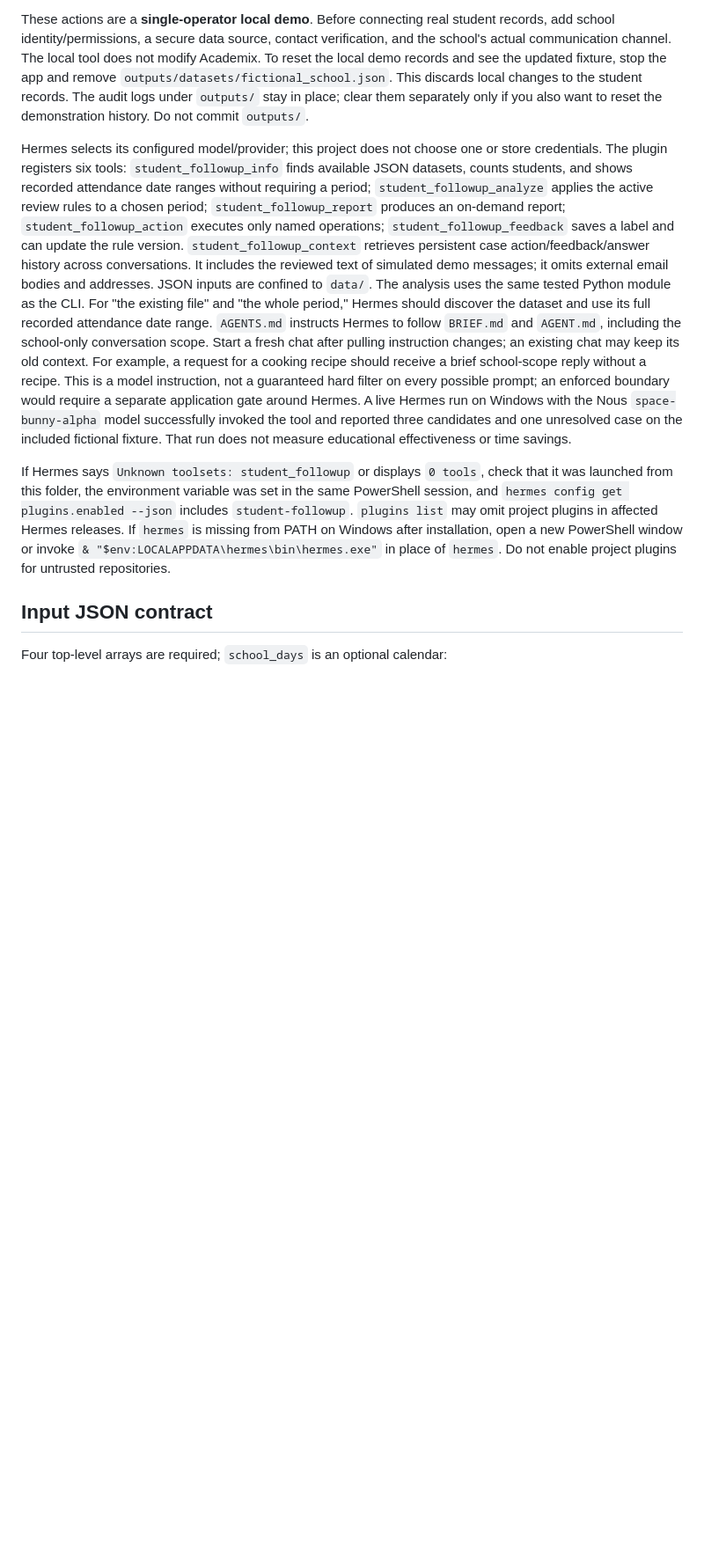
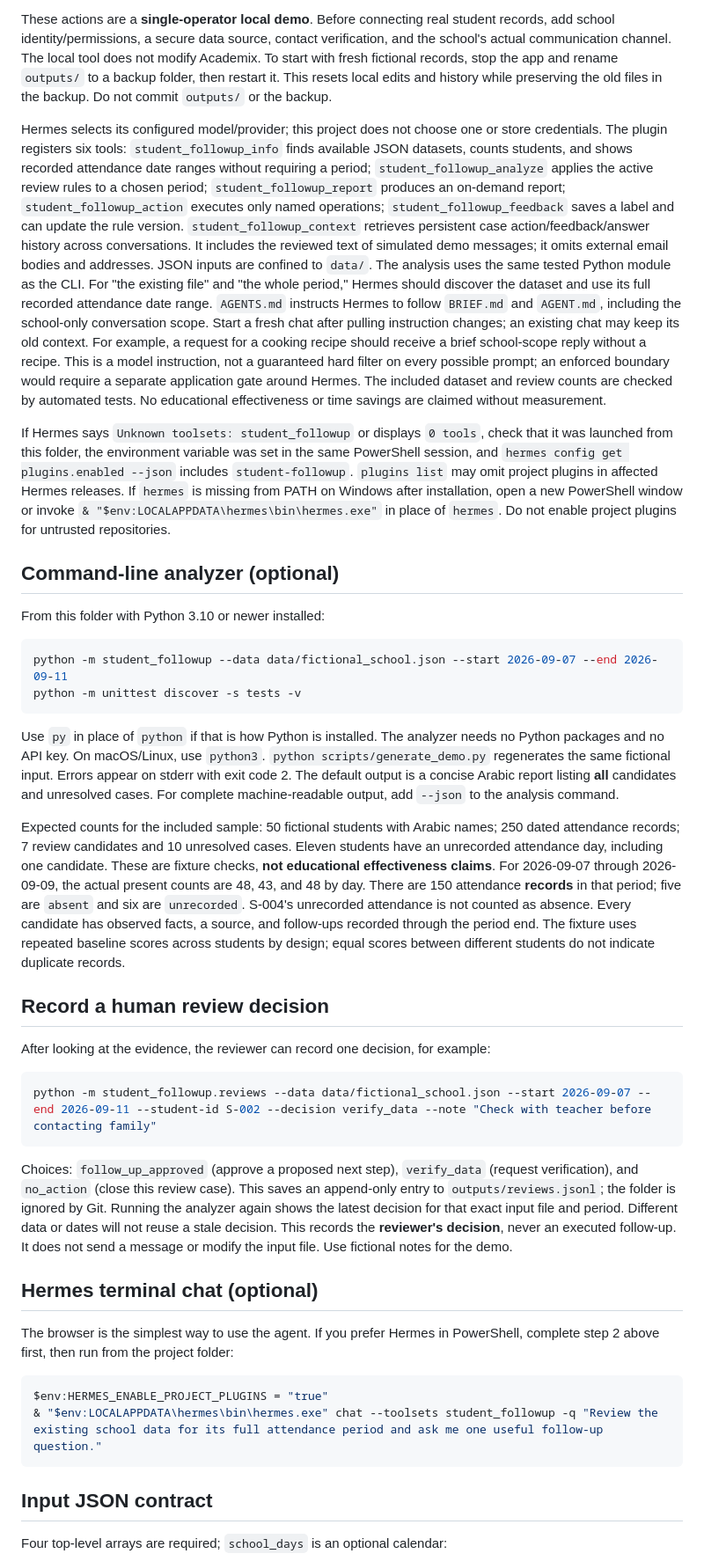
Before and after one commit to hamza-1612/student-followup-agent, a Markdown page: README.md, the part around one of its changes. Shown at 88% size. Rendered like a GitHub page; blank space fills up the shorter version.

````diff
--- a/README.md
+++ b/README.md
@@ -171,11 +134,10 @@ or shared-school deployment. The operator name is an audit label, not authentica
 These actions are a **single-operator local demo**. Before connecting real
 student records, add school identity/permissions, a secure data source, contact
 verification, and the school's actual communication channel. The local tool
-does not modify Academix. To reset the local demo records and see the updated fixture, stop the app and remove
-`outputs/datasets/fictional_school.json`. This discards local changes to the
-student records. The audit logs under `outputs/` stay in place; clear them
-separately only if you also want to reset the demonstration history. Do not
-commit `outputs/`.
+does not modify Academix. To start with fresh fictional records, stop the app
+and rename `outputs/` to a backup folder, then restart it. This resets local
+edits and history while preserving the old files in the backup. Do not commit
+`outputs/` or the backup.
 
 Hermes selects its configured model/provider; this project does not choose one
 or store credentials. The plugin registers six tools:
@@ -197,10 +159,9 @@ after pulling instruction changes; an existing chat may keep its old context.
 For example, a request for a cooking recipe should receive a brief school-scope
 reply without a recipe. This is a model instruction, not a guaranteed hard
 filter on every possible prompt; an enforced boundary would require a separate
-application gate around Hermes. A live Hermes run on Windows with the Nous
-`space-bunny-alpha` model successfully invoked the tool and reported three
-candidates and one unresolved case on the included fictional fixture. That run
-does not measure educational effectiveness or time savings.
+application gate around Hermes. The included dataset and review counts are
+checked by automated tests. No educational effectiveness or time savings are
+claimed without measurement.
 
 If Hermes says `Unknown toolsets: student_followup` or displays `0 tools`,
 check that it was launched from this folder, the environment variable was set
@@ -210,6 +171,60 @@ Hermes releases. If `hermes` is missing from PATH on Windows after installation,
 open a new PowerShell window or invoke
 `& "$env:LOCALAPPDATA\hermes\bin\hermes.exe"` in place of `hermes`.
 Do not enable project plugins for untrusted repositories.
+
+## Command-line analyzer (optional)
+
+From this folder with Python 3.10 or newer installed:
+
+```powershell
+python -m student_followup --data data/fictional_school.json --start 2026-09-07 --end 2026-09-11
+python -m unittest discover -s tests -v
+```
+
+Use `py` in place of `python` if that is how Python is installed. The analyzer
+needs no Python packages and no API key. On macOS/Linux, use `python3`.
+`python scripts/generate_demo.py` regenerates the same fictional input.
+Errors appear on stderr with exit code 2. The default output is a concise
+Arabic report listing **all** candidates and unresolved cases. For complete
+machine-readable output, add `--json` to the analysis command.
+
+Expected counts for the included sample: 50 fictional students with Arabic
+names; 250 dated attendance records; 7 review candidates and 10 unresolved
+cases. Eleven students have an unrecorded attendance day, including one
+candidate. These are fixture checks, **not educational effectiveness claims**.
+For 2026-09-07 through 2026-09-09, the actual present counts are 48, 43,
+and 48 by day. There are 150 attendance **records** in that period;
+five are `absent` and six are `unrecorded`.
+S-004's unrecorded attendance is not counted as absence. Every candidate has
+observed facts, a source, and follow-ups recorded through the period end.
+The fixture uses repeated baseline scores across students by design; equal
+scores between different students do not indicate duplicate records.
+
+## Record a human review decision
+
+After looking at the evidence, the reviewer can record one decision, for example:
+
+```powershell
+python -m student_followup.reviews --data data/fictional_school.json --start 2026-09-07 --end 2026-09-11 --student-id S-002 --decision verify_data --note "Check with teacher before contacting family"
+```
+
+Choices: `follow_up_approved` (approve a proposed next step), `verify_data`
+(request verification), and `no_action` (close this review case). This saves an
+append-only entry to `outputs/reviews.jsonl`; the folder is ignored by Git.
+Running the analyzer again shows the latest decision for that exact input file
+and period. Different data or dates will not reuse a stale decision. This
+records the **reviewer's decision**, never an executed follow-up. It does not
+send a message or modify the input file. Use fictional notes for the demo.
+
+## Hermes terminal chat (optional)
+
+The browser is the simplest way to use the agent. If you prefer Hermes in
+PowerShell, complete step 2 above first, then run from the project folder:
+
+```powershell
+$env:HERMES_ENABLE_PROJECT_PLUGINS = "true"
+& "$env:LOCALAPPDATA\hermes\bin\hermes.exe" chat --toolsets student_followup -q "Review the existing school data for its full attendance period and ask me one useful follow-up question."
+```
 
 ## Input JSON contract
 
````
Also changed, not shown: other parts of README.md (+65 -103 lines).
